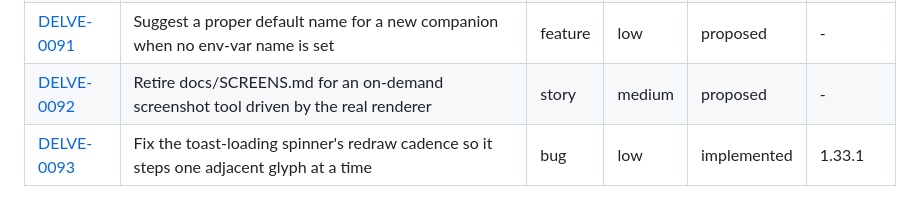
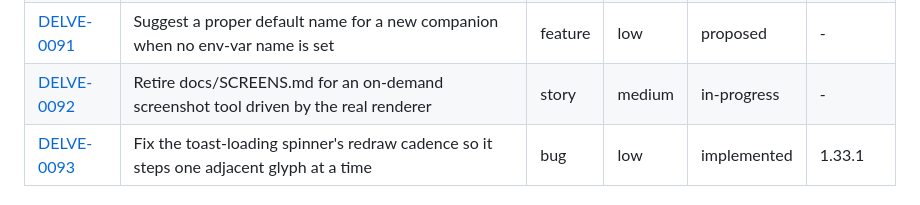
Before and after one commit to mo6/delve, a Markdown page: issues/README.md, the part around the change. GitHub-like rendering.

Commit message:
DELVE-0092: accept issue, move to in-progress

```diff
--- a/issues/README.md
+++ b/issues/README.md
@@ -232,7 +232,7 @@ otherwise the single first-shipped `version`.
 | [DELVE-0089](DELVE-0089-rebalance-ambient-toast-prompt.md) | Rebalance the ambient toast prompt away from carried items, toward the keeper and the room's lesson goal | feature | medium | proposed | - |
 | [DELVE-0090](DELVE-0090-dragon-companion.md) | A third companion species, the Dragon, that hunts torches and breathes fire once fed | feature | high | proposed | - |
 | [DELVE-0091](DELVE-0091-suggested-pet-names.md) | Suggest a proper default name for a new companion when no env-var name is set | feature | low | proposed | - |
-| [DELVE-0092](DELVE-0092-retire-screens-md-for-an-on-demand-screenshot-tool.md) | Retire docs/SCREENS.md for an on-demand screenshot tool driven by the real renderer | story | medium | proposed | - |
+| [DELVE-0092](DELVE-0092-retire-screens-md-for-an-on-demand-screenshot-tool.md) | Retire docs/SCREENS.md for an on-demand screenshot tool driven by the real renderer | story | medium | in-progress | - |
 | [DELVE-0093](archive/DELVE-0093-toast-spinner-redraw-cadence.md) | Fix the toast-loading spinner's redraw cadence so it steps one adjacent glyph at a time | bug | low | implemented | 1.33.1 |
 
 ### Epics
```
Also changed, not shown: issues/DELVE-0092-retire-screens-md-for-an-on-demand-screenshot-tool.md (+4 -4 lines).
